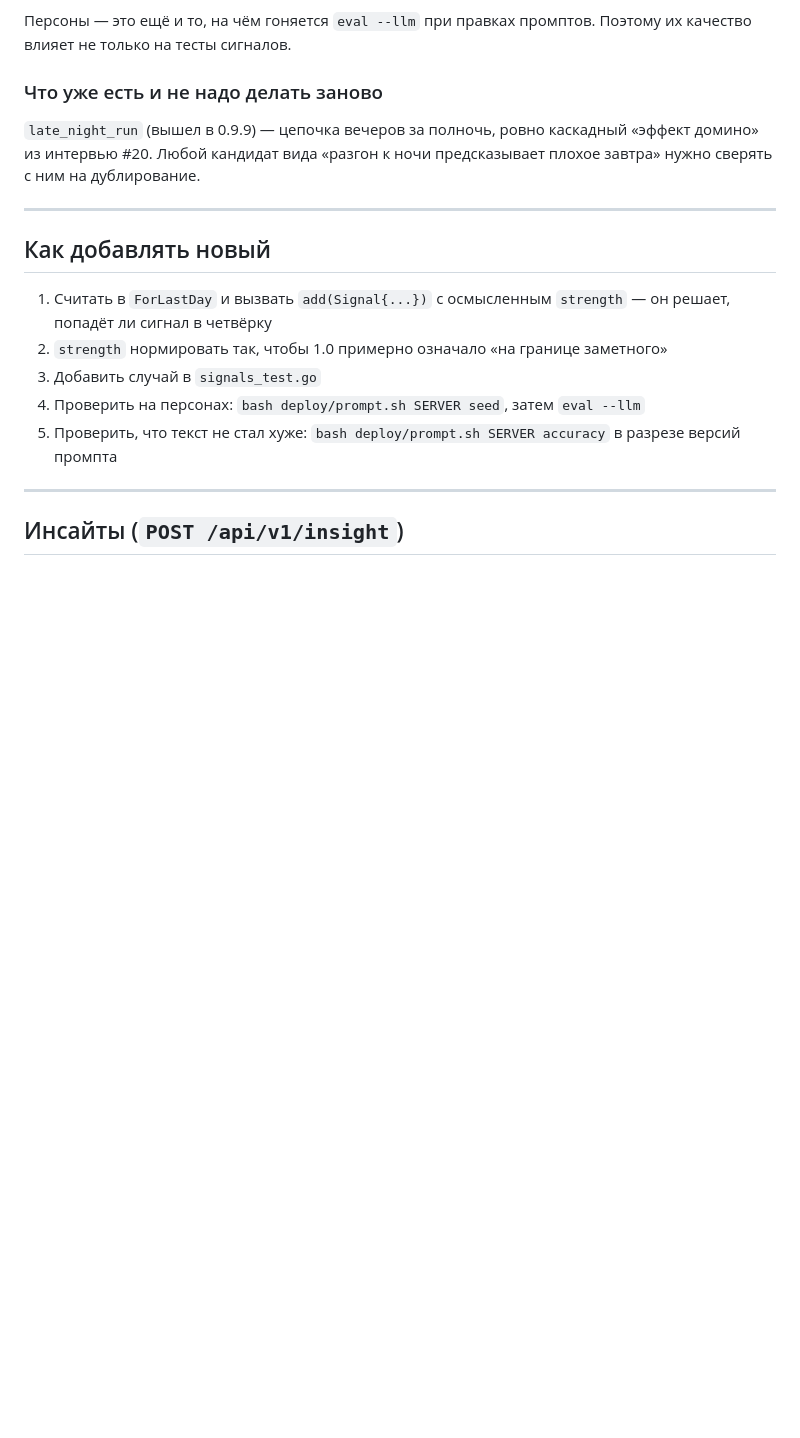
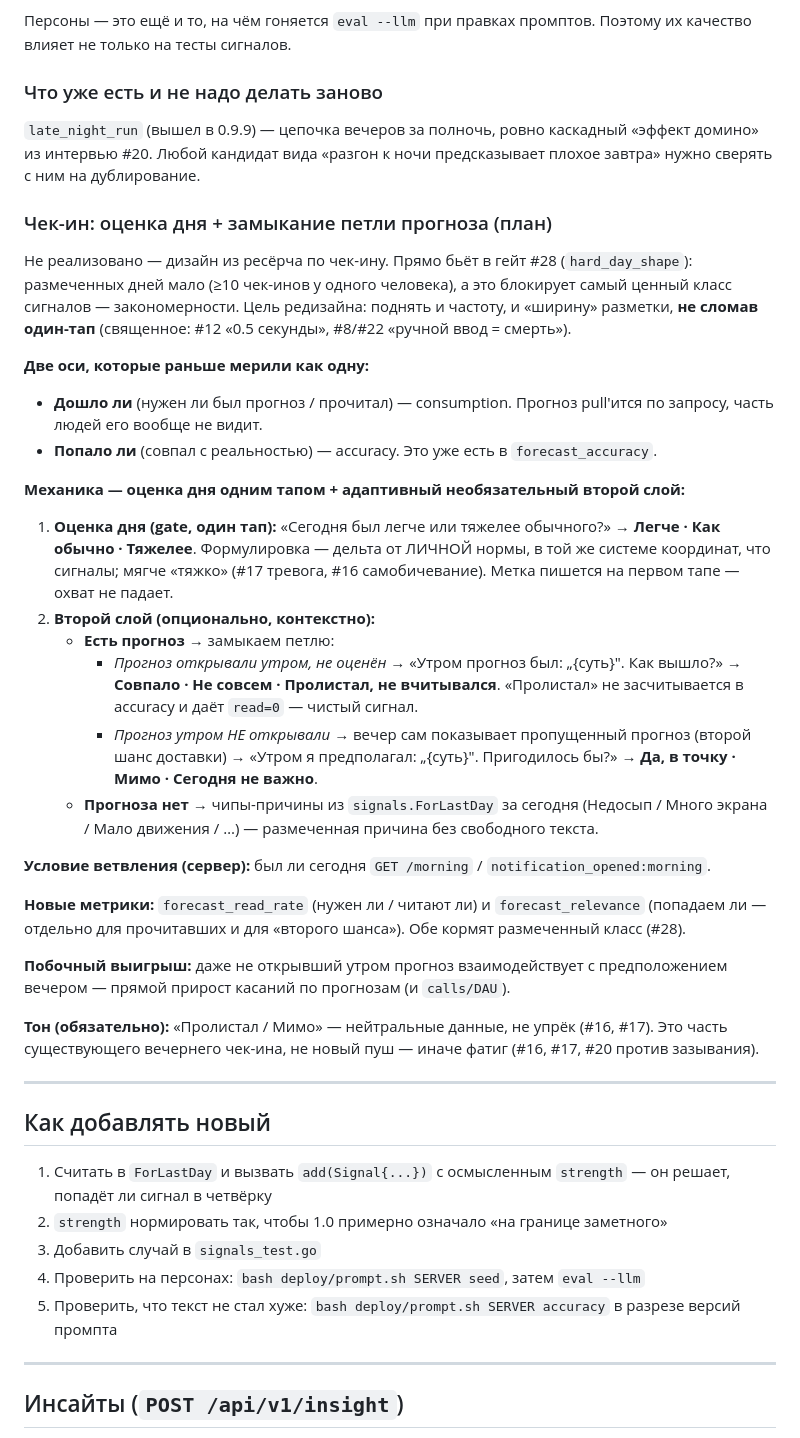
Before and after one commit to KeeGooRoomiE/sber500-companion, a Markdown page: internal-docs/dev/SIGNALS.md, the part around the change. Drawn GitHub-style; blank space fills up the shorter version.

Commit message:
docs(signals): add check-in day-rating + forecast-loop plan (consumption vs accuracy axes)

```diff
--- a/internal-docs/dev/SIGNALS.md
+++ b/internal-docs/dev/SIGNALS.md
@@ -491,6 +491,46 @@ Oulasvirta и соавторы (2012) описали «checking habits» —
 домино» из интервью #20. Любой кандидат вида «разгон к ночи предсказывает плохое завтра»
 нужно сверять с ним на дублирование.
 
+### Чек-ин: оценка дня + замыкание петли прогноза (план)
+
+Не реализовано — дизайн из ресёрча по чек-ину. Прямо бьёт в гейт #28 (`hard_day_shape`):
+размеченных дней мало (≥10 чек-инов у одного человека), а это блокирует самый ценный класс
+сигналов — закономерности. Цель редизайна: поднять и частоту, и «ширину» разметки, **не сломав
+один-тап** (священное: #12 «0.5 секунды», #8/#22 «ручной ввод = смерть»).
+
+**Две оси, которые раньше мерили как одну:**
+- **Дошло ли** (нужен ли был прогноз / прочитал) — consumption. Прогноз pull'ится по запросу,
+  часть людей его вообще не видит.
+- **Попало ли** (совпал с реальностью) — accuracy. Это уже есть в `forecast_accuracy`.
+
+**Механика — оценка дня одним тапом + адаптивный необязательный второй слой:**
+
+1. **Оценка дня (gate, один тап):** «Сегодня был легче или тяжелее обычного?» →
+   **Легче · Как обычно · Тяжелее**. Формулировка — дельта от ЛИЧНОЙ нормы, в той же системе
+   координат, что сигналы; мягче «тяжко» (#17 тревога, #16 самобичевание). Метка пишется на
+   первом тапе — охват не падает.
+2. **Второй слой (опционально, контекстно):**
+   - **Есть прогноз** → замыкаем петлю:
+     - *Прогноз открывали утром, не оценён* → «Утром прогноз был: „{суть}". Как вышло?» →
+       **Совпало · Не совсем · Пролистал, не вчитывался**. «Пролистал» не засчитывается в
+       accuracy и даёт `read=0` — чистый сигнал.
+     - *Прогноз утром НЕ открывали* → вечер сам показывает пропущенный прогноз (второй шанс
+       доставки) → «Утром я предполагал: „{суть}". Пригодилось бы?» →
+       **Да, в точку · Мимо · Сегодня не важно**.
+   - **Прогноза нет** → чипы-причины из `signals.ForLastDay` за сегодня (Недосып / Много
+     экрана / Мало движения / …) — размеченная причина без свободного текста.
+
+**Условие ветвления (сервер):** был ли сегодня `GET /morning` / `notification_opened:morning`.
+
+**Новые метрики:** `forecast_read_rate` (нужен ли / читают ли) и `forecast_relevance` (попадаем
+ли — отдельно для прочитавших и для «второго шанса»). Обе кормят размеченный класс (#28).
+
+**Побочный выигрыш:** даже не открывший утром прогноз взаимодействует с предположением вечером
+— прямой прирост касаний по прогнозам (и `calls/DAU`).
+
+**Тон (обязательно):** «Пролистал / Мимо» — нейтральные данные, не упрёк (#16, #17). Это часть
+существующего вечернего чек-ина, не новый пуш — иначе фатиг (#16, #17, #20 против зазывания).
+
 ---
 
 ## Как добавлять новый
```
